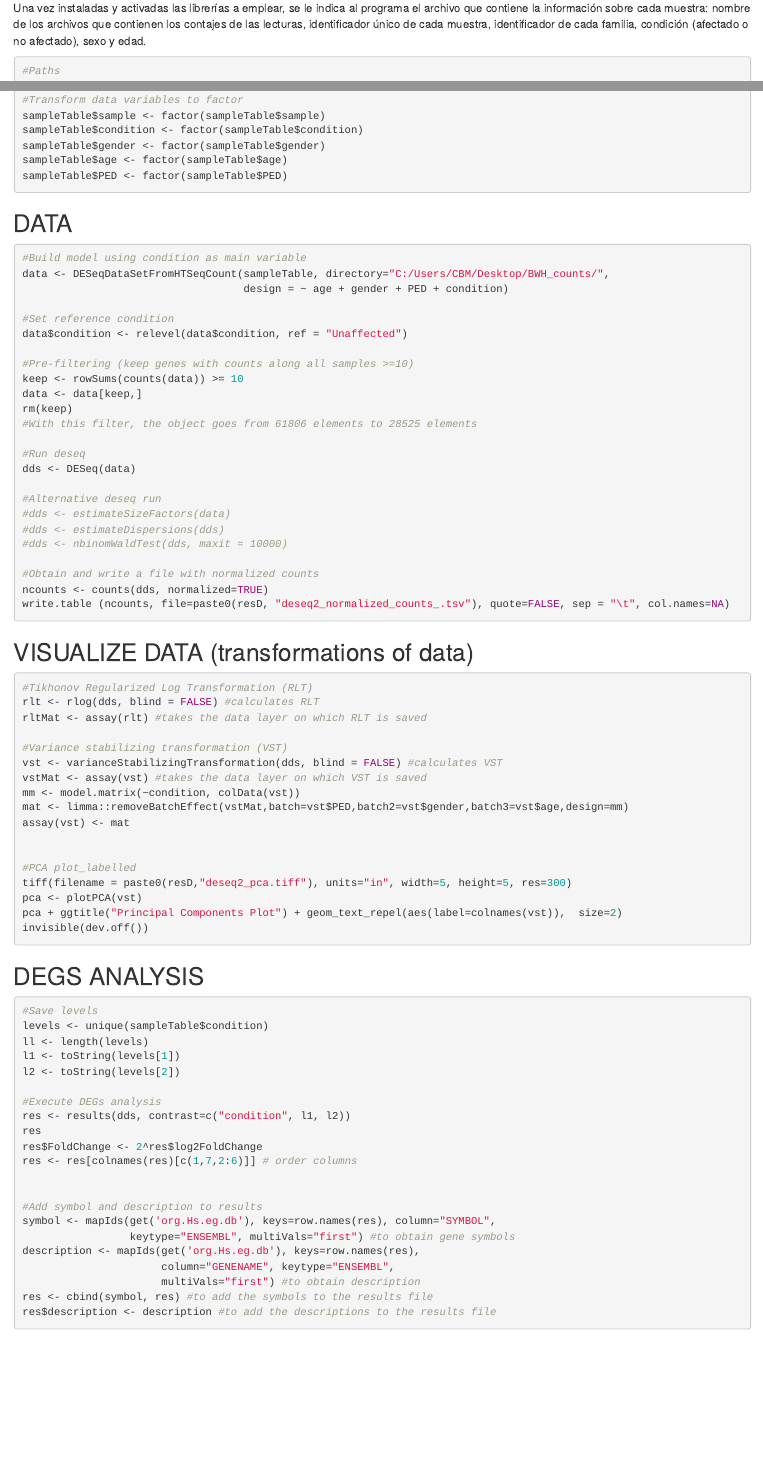
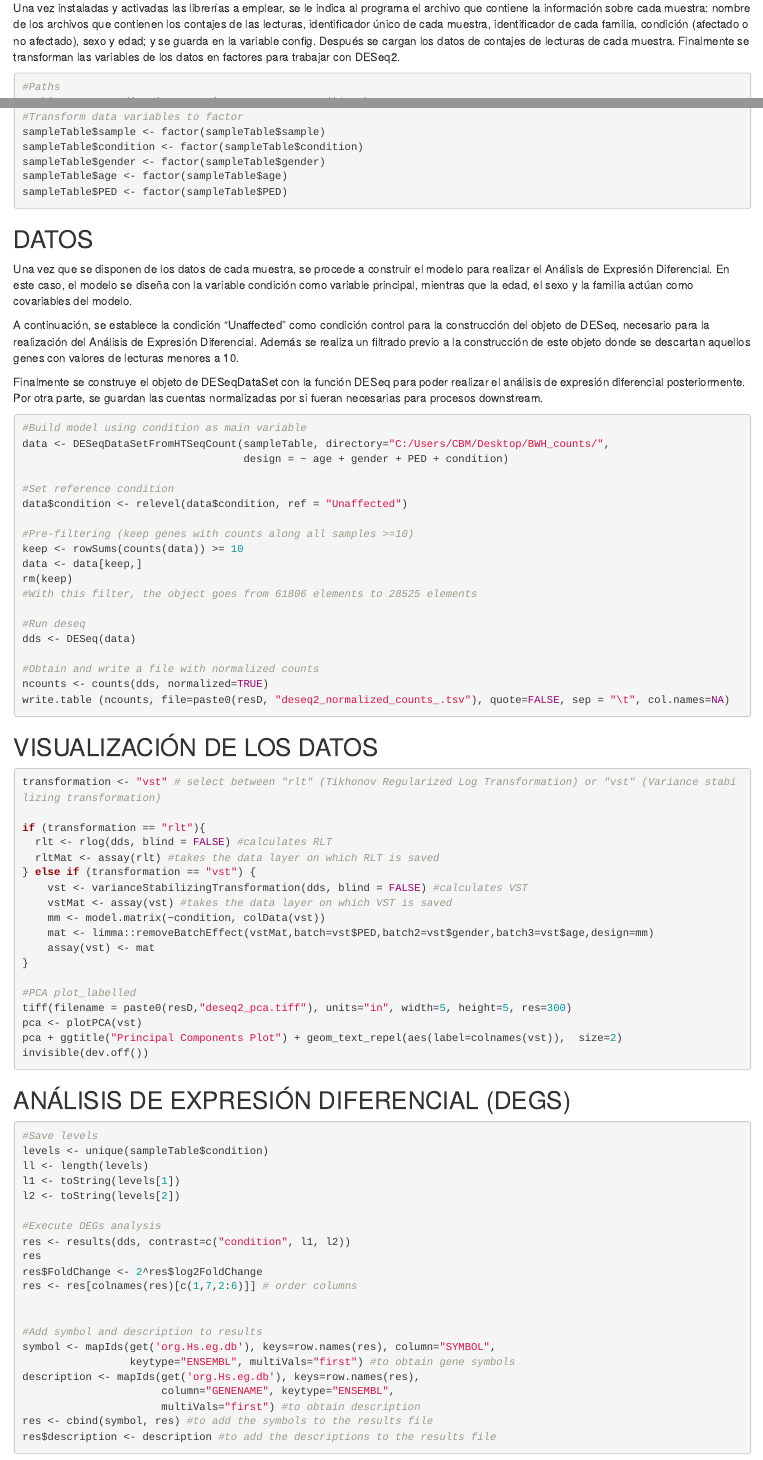
Before and after one commit to mmartinezj/BWH_counts, an R Markdown document (deseq2_script.Rmd): the page in a window 1100 px wide, from 1170 px down, and a second part further down, joined at a grey line. Rendered offline with R 4.5, knitr and Pandoc, with nearby package versions.

Commit message:
some explanations added

````diff
--- a/deseq2_script.Rmd
+++ b/deseq2_script.Rmd
@@ -65,7 +65,7 @@ suppressPackageStartupMessages({
 
 ## CONFIGURACIÓN
 
-Una vez instaladas y activadas las librerías a emplear, se le indica al programa el archivo que contiene la información sobre cada muestra: nombre de los archivos que contienen los contajes de las lecturas, identificador único de cada muestra, identificador de cada familia, condición (afectado o no afectado), sexo y edad.
+Una vez instaladas y activadas las librerías a emplear, se le indica al programa el archivo que contiene la información sobre cada muestra: nombre de los archivos que contienen los contajes de las lecturas, identificador único de cada muestra, identificador de cada familia, condición (afectado o no afectado), sexo y edad; y se guarda en la variable config. Después se cargan los datos de contajes de lecturas de cada muestra. Finalmente se transforman las variables de los datos en factores para trabajar con DESeq2.
 
 ```{r}
 #Paths
@@ -89,7 +89,13 @@ sampleTable$PED <- factor(sampleTable$PED)
 
 ```
 
-## DATA
+## DATOS
+
+Una vez que se disponen de los datos de cada muestra, se procede a construir el modelo para realizar el Análisis de Expresión Diferencial. En este caso, el modelo se diseña con la variable condición como variable principal, mientras que la edad, el sexo y la familia actúan como covariables del modelo.
+
+A continuación, se establece la condición "Unaffected" como condición control para la construcción del objeto de DESeq, necesario para la realización del Análisis de Expresión Diferencial. Además se realiza un filtrado previo a la construcción de este objeto donde se descartan aquellos genes con valores de lecturas menores a 10.
+
+Finalmente se construye el objeto de DESeqDataSet con la función DESeq para poder realizar el análisis de expresión diferencial posteriormente. Por otra parte, se guardan las cuentas normalizadas por si fueran necesarias para procesos downstream.
 
 ```{r}
 
@@ -109,32 +115,29 @@ rm(keep)
 #Run deseq
 dds <- DESeq(data)
 
-#Alternative deseq run
-#dds <- estimateSizeFactors(data)
-#dds <- estimateDispersions(dds)
-#dds <- nbinomWaldTest(dds, maxit = 10000)
-
 #Obtain and write a file with normalized counts
 ncounts <- counts(dds, normalized=TRUE)
 write.table (ncounts, file=paste0(resD, "deseq2_normalized_counts_.tsv"), quote=FALSE, sep = "\t", col.names=NA)
 
 ```
 
-## VISUALIZE DATA (transformations of data)
+## VISUALIZACIÓN DE LOS DATOS
+
+
 
 ```{r}
+transformation <- "vst" # select between "rlt" (Tikhonov Regularized Log Transformation) or "vst" (Variance stabilizing transformation)
 
-#Tikhonov Regularized Log Transformation (RLT)
-rlt <- rlog(dds, blind = FALSE) #calculates RLT
-rltMat <- assay(rlt) #takes the data layer on which RLT is saved
-
-#Variance stabilizing transformation (VST)
-vst <- varianceStabilizingTransformation(dds, blind = FALSE) #calculates VST
-vstMat <- assay(vst) #takes the data layer on which VST is saved
-mm <- model.matrix(~condition, colData(vst))
-mat <- limma::removeBatchEffect(vstMat,batch=vst$PED,batch2=vst$gender,batch3=vst$age,design=mm)
-assay(vst) <- mat
-
+if (transformation == "rlt"){
+  rlt <- rlog(dds, blind = FALSE) #calculates RLT
+  rltMat <- assay(rlt) #takes the data layer on which RLT is saved
+} else if (transformation == "vst") {
+    vst <- varianceStabilizingTransformation(dds, blind = FALSE) #calculates VST
+    vstMat <- assay(vst) #takes the data layer on which VST is saved
+    mm <- model.matrix(~condition, colData(vst))
+    mat <- limma::removeBatchEffect(vstMat,batch=vst$PED,batch2=vst$gender,batch3=vst$age,design=mm)
+    assay(vst) <- mat
+}
 
 #PCA plot_labelled
 tiff(filename = paste0(resD,"deseq2_pca.tiff"), units="in", width=5, height=5, res=300)
@@ -144,7 +147,9 @@ invisible(dev.off())
 
 ```
 
-## DEGS ANALYSIS
+## ANÁLISIS DE EXPRESIÓN DIFERENCIAL (DEGS)
+
+
 
 ```{r}
 
````
Also changed, not shown: 1 other file.
